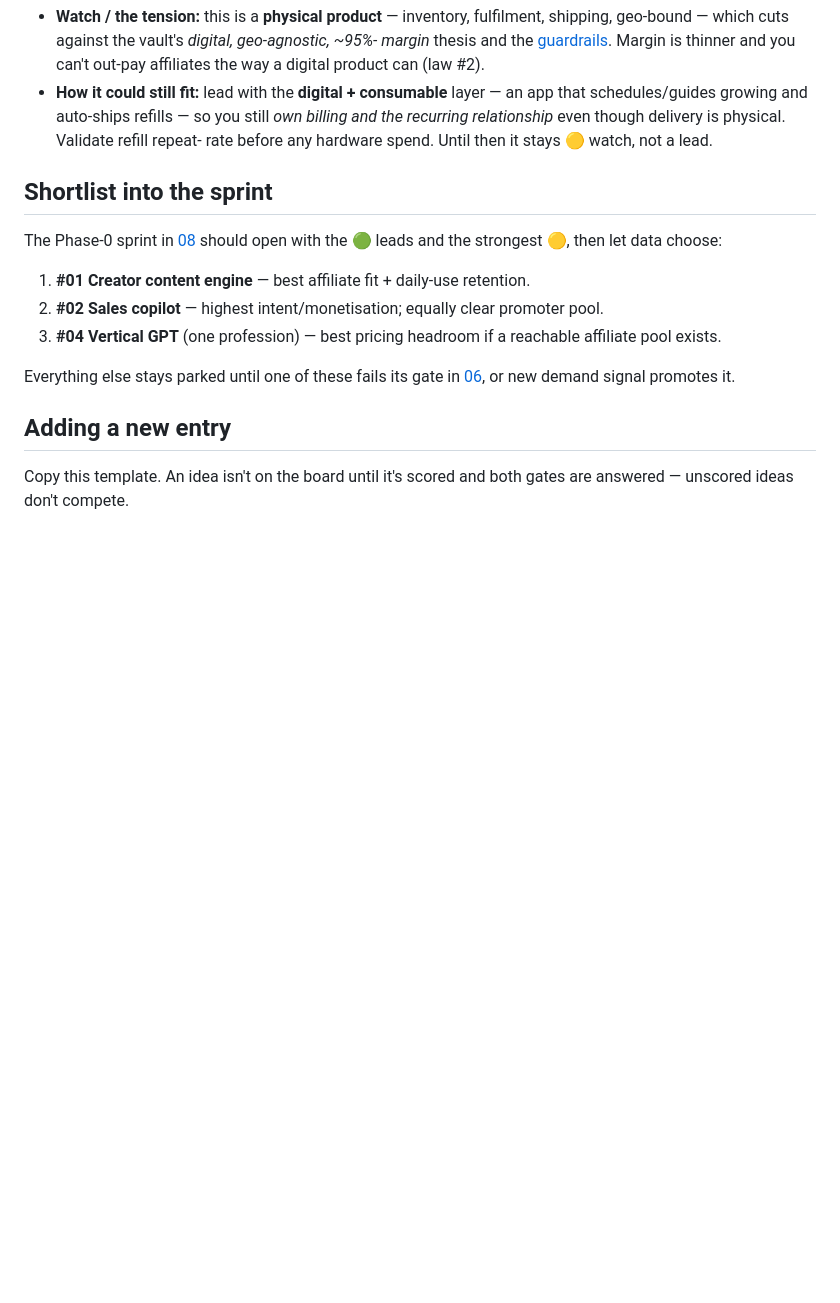
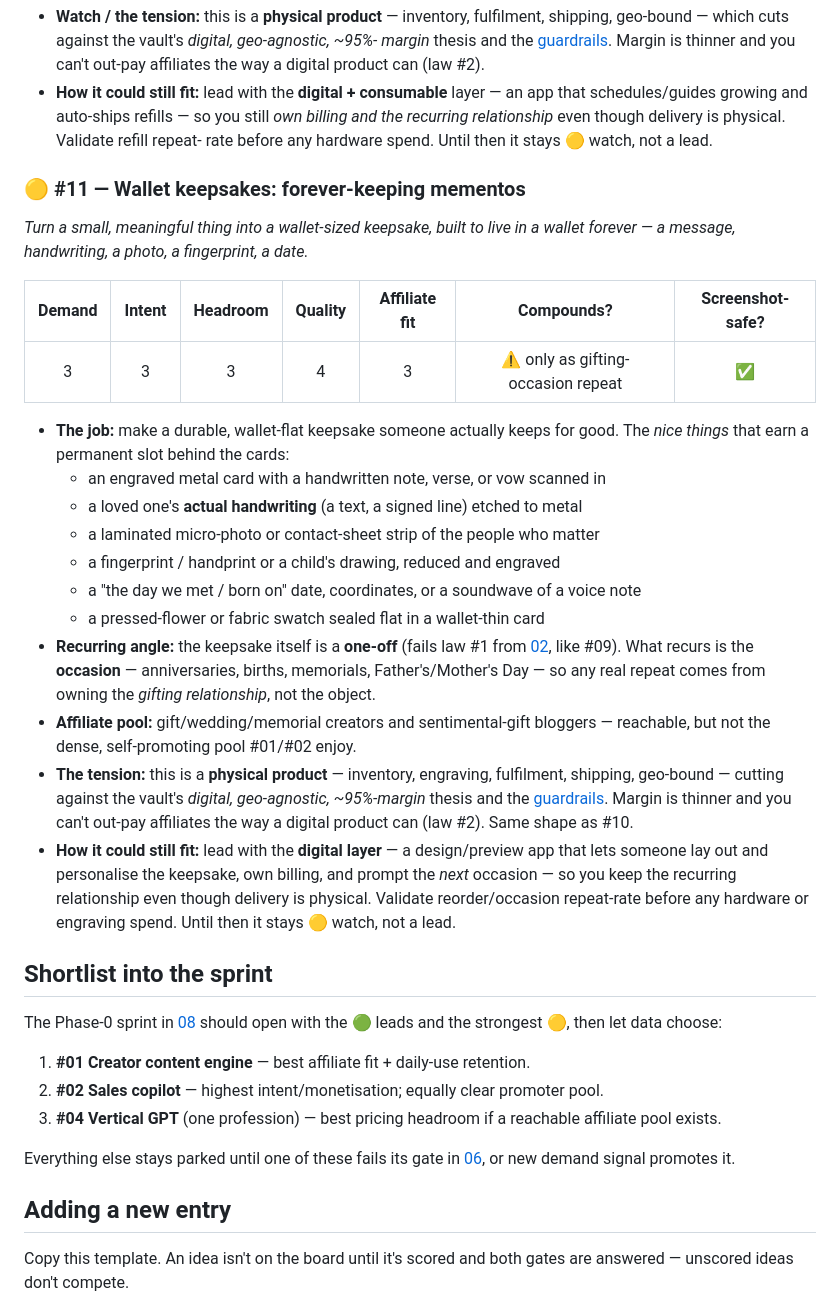
Before and after one commit to jonworthaz/jonny-vault, a Markdown page: 09-idea-board.md, the part around the change. Drawn GitHub-style; blank space fills up the shorter version.

Commit message:
Add idea #11: wallet keepsakes for forever-keeping
Score a new candidate on the idea board — durable, wallet-flat mementos
(engraved handwriting, micro-photos, fingerprints, dates) built to be kept
forever. Treated with the same digital/physical tension as #10: one-off
object, recurring only via gifting occasions; would fit only if led by a
digital design/billing layer.

Co-Authored-By: Claude Opus 4.8 <noreply@anthropic.com>
Claude-Session: https://claude.ai/code/session_015AGiQXp4R18WXh5NkciVkH

```diff
--- a/09-idea-board.md
+++ b/09-idea-board.md
@@ -159,6 +159,38 @@ grows accurately and evenly.*
   the recurring relationship* even though delivery is physical. Validate refill repeat-
   rate before any hardware spend. Until then it stays 🟡 watch, not a lead.
 
+### 🟡 #11 — Wallet keepsakes: forever-keeping mementos
+*Turn a small, meaningful thing into a wallet-sized keepsake, built to live in a
+wallet forever — a message, handwriting, a photo, a fingerprint, a date.*
+
+| Demand | Intent | Headroom | Quality | Affiliate fit | Compounds? | Screenshot-safe? |
+|:--:|:--:|:--:|:--:|:--:|:--:|:--:|
+| 3 | 3 | 3 | 4 | 3 | ⚠️ only as gifting-occasion repeat | ✅ |
+
+- **The job:** make a durable, wallet-flat keepsake someone actually keeps for good.
+  The *nice things* that earn a permanent slot behind the cards:
+  - an engraved metal card with a handwritten note, verse, or vow scanned in
+  - a loved one's **actual handwriting** (a text, a signed line) etched to metal
+  - a laminated micro-photo or contact-sheet strip of the people who matter
+  - a fingerprint / handprint or a child's drawing, reduced and engraved
+  - a "the day we met / born on" date, coordinates, or a soundwave of a voice note
+  - a pressed-flower or fabric swatch sealed flat in a wallet-thin card
+- **Recurring angle:** the keepsake itself is a **one-off** (fails law #1 from
+  [02](./02-operating-system.md), like #09). What recurs is the **occasion** —
+  anniversaries, births, memorials, Father's/Mother's Day — so any real repeat comes
+  from owning the *gifting relationship*, not the object.
+- **Affiliate pool:** gift/wedding/memorial creators and sentimental-gift bloggers —
+  reachable, but not the dense, self-promoting pool #01/#02 enjoy.
+- **The tension:** this is a **physical product** — inventory, engraving, fulfilment,
+  shipping, geo-bound — cutting against the vault's *digital, geo-agnostic, ~95%-margin*
+  thesis and the [guardrails](./07-guardrails.md). Margin is thinner and you can't
+  out-pay affiliates the way a digital product can (law #2). Same shape as #10.
+- **How it could still fit:** lead with the **digital layer** — a design/preview app
+  that lets someone lay out and personalise the keepsake, own billing, and prompt the
+  *next* occasion — so you keep the recurring relationship even though delivery is
+  physical. Validate reorder/occasion repeat-rate before any hardware or engraving spend.
+  Until then it stays 🟡 watch, not a lead.
+
 ## Shortlist into the sprint
 
 The Phase-0 sprint in [08](./08-roadmap.md) should open with the 🟢 leads and the
```
